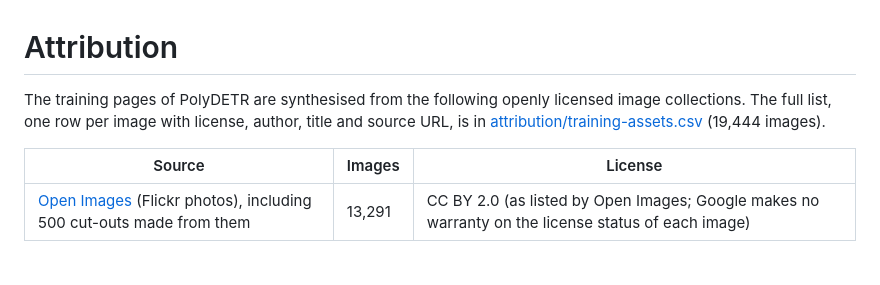
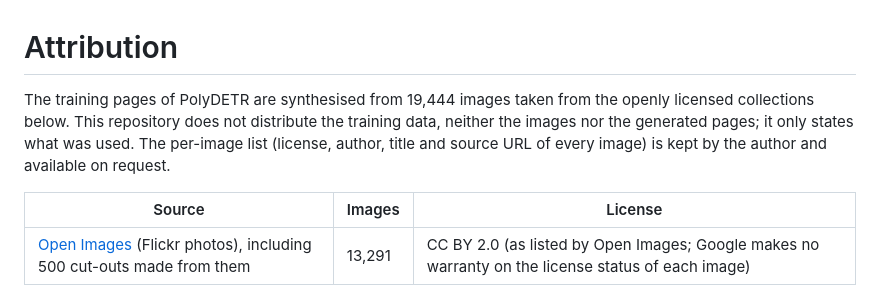
Before and after one commit to EnricoSimionato/polygonal-doc-image-extraction, a Markdown page: ATTRIBUTION.md, the part around the change. Drawn GitHub-style; blank space fills up the shorter version.

```diff
--- a/ATTRIBUTION.md
+++ b/ATTRIBUTION.md
@@ -1,8 +1,9 @@
 # Attribution
 
-The training pages of PolyDETR are synthesised from the following openly licensed image collections. The full list,
-one row per image with license, author, title and source URL, is in
-[attribution/training-assets.csv](attribution/training-assets.csv) (19,444 images).
+The training pages of PolyDETR are synthesised from 19,444 images taken from the openly licensed collections below.
+This repository does not distribute the training data, neither the images nor the generated pages; it only states
+what was used. The per-image list (license, author, title and source URL of every image) is kept by the author and
+available on request.
 
 | Source | Images | License |
 |---|---|---|
```
Also changed, not shown: MODEL_CARD.md (+2 -2 lines), README.md (+12 -6 lines), docs/examples/callouts.jpg (added), docs/examples/cutouts.jpg (added), docs/examples/photo.jpg (added), docs/examples/rectangles.jpg (added), docs/screenshot-polygon.png (deleted), 2 other files.
